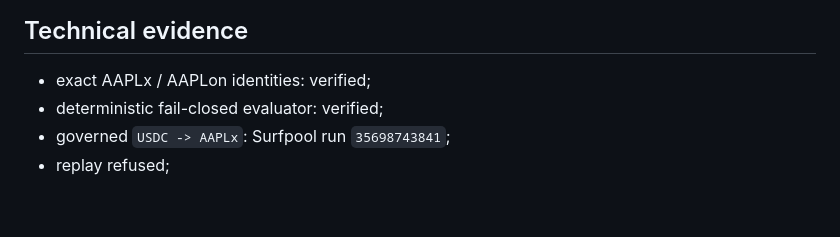
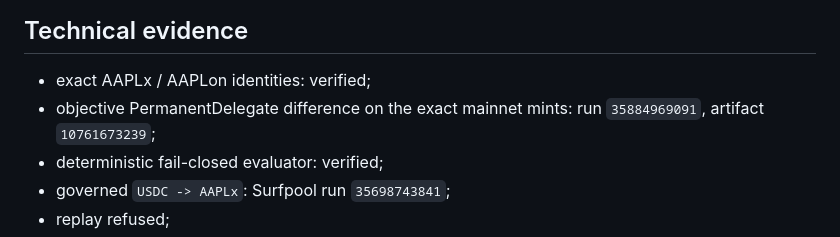
Before and after one commit to Faadil1/covenant, a Markdown page: docs/SUBMISSION-PACK.md, the part around the change. Drawn GitHub-style; blank space fills up the shorter version.

Commit message:
submission: list objective Apple mainnet evidence

```diff
--- a/docs/SUBMISSION-PACK.md
+++ b/docs/SUBMISSION-PACK.md
@@ -58,6 +58,7 @@ The ideal Apple path consumes AAPL / AAPLx / AAPLon. Current trial entitlement i
 ## Technical evidence
 
 - exact AAPLx / AAPLon identities: verified;
+- objective PermanentDelegate difference on the exact mainnet mints: run `35884969091`, artifact `10761673239`;
 - deterministic fail-closed evaluator: verified;
 - governed `USDC -> AAPLx`: Surfpool run `35698743841`;
 - replay refused;
```
